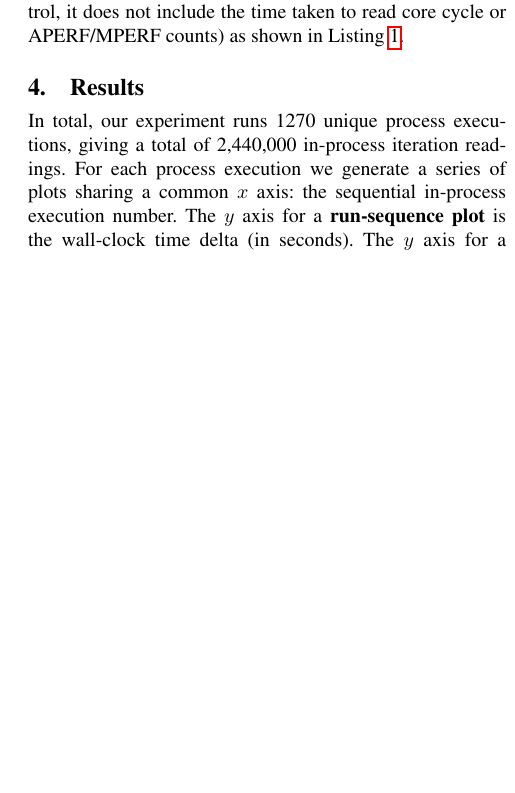
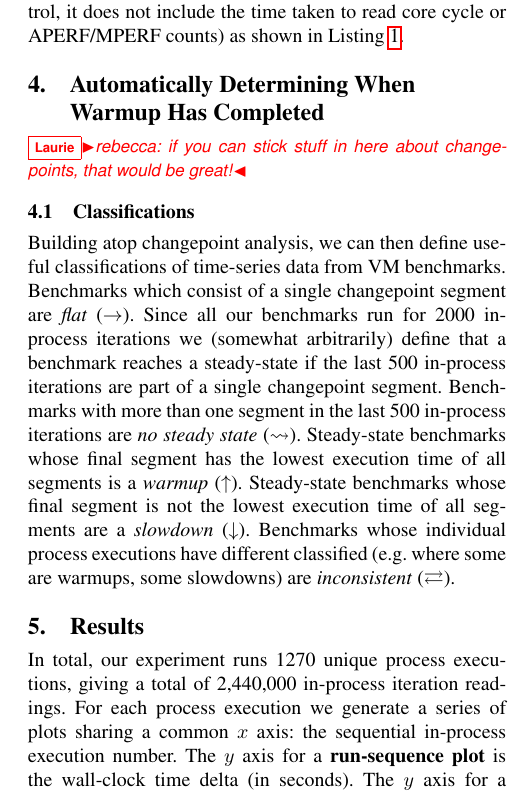
Before and after one commit to softdevteam/warmup_paper, a LaTeX paper (warmup.tex): part of one column of page 6 of 10 before the commit and part of one column of page 6 of 11 after it, cut so that both start at the same text, the shorter picture padded with empty space. Compiled offline with pdfLaTeX; a missing font is replaced by an installed copy or a similar font.

Commit message:
First attempt at nailing down simple definitions of the classifications.

```diff
--- a/warmup.tex
+++ b/warmup.tex
@@ -591,6 +591,27 @@ sys.stdout.write("%s\n" % json.dumps(js))
 \end{figure}
 
 
+\section{Automatically Determining When Warmup Has Completed}
+
+\laurie{rebecca: if you can stick stuff in here about changepoints, that would be great!}
+
+\subsection{Classifications}
+
+Building atop changepoint analysis, we can then define useful classifications of
+time-series data from VM benchmarks. Benchmarks which consist of a
+single changepoint segment are \emph{flat} ($\rightarrow$). Since all our benchmarks run for 2000
+in-process iterations we (somewhat arbitrarily) define that a benchmark reaches
+a steady-state if the last 500 in-process iterations are part of a single
+changepoint segment. Benchmarks with more than one segment in the last 500
+in-process iterations are \emph{no steady state} ($\rightsquigarrow$). Steady-state
+benchmarks whose final segment has the lowest execution time of all segments is
+a \emph{warmup} ($\uparrow$). Steady-state benchmarks whose final segment is not
+the lowest execution time of all segments are a \emph{slowdown} ($\downarrow$).
+Benchmarks whose individual process executions have different classified
+(e.g.~where some are warmups, some slowdowns) are \emph{inconsistent}
+($\rightleftarrows$).
+
+
 \section{Results}
 \label{sec:Results}
 
```
